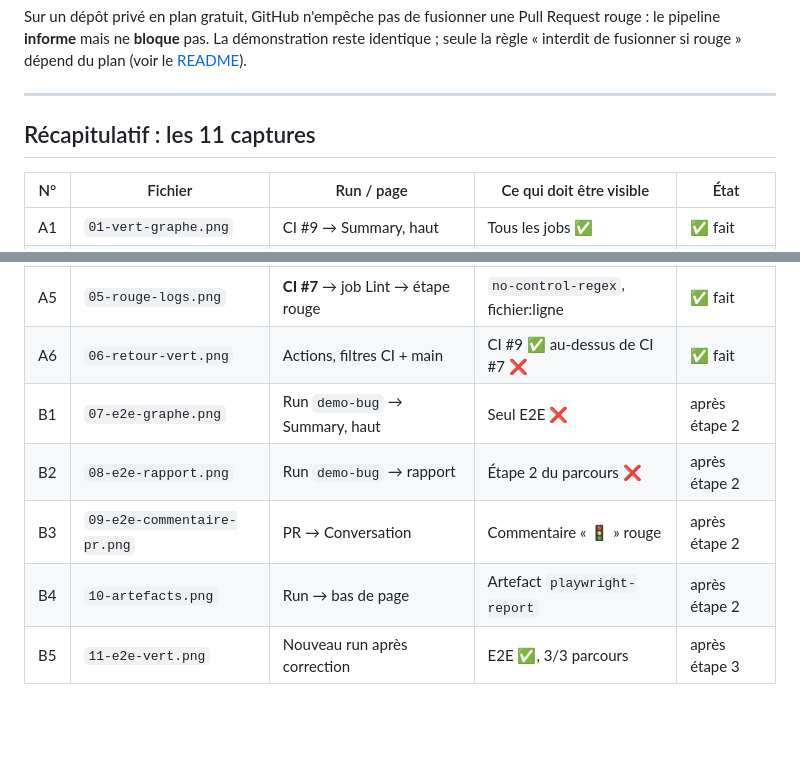
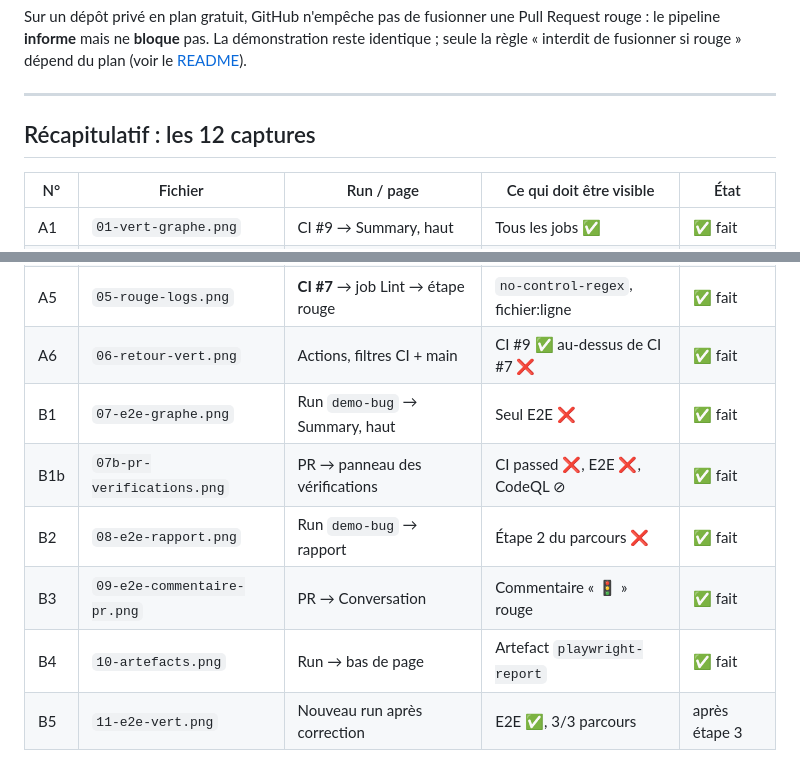
Before and after one commit to Sachaplr/mockup-CI-CD, a Markdown page: docs/DEMO.md, 2 parts joined by grey strips. Drawn GitHub-style; blank space fills up the shorter version.

```diff
--- a/docs/DEMO.md
+++ b/docs/DEMO.md
@@ -219,7 +232,7 @@ Sur un dépôt privé en plan gratuit, GitHub n'empêche pas de fusionner une Pu
 
 ---
 
-## Récapitulatif : les 11 captures
+## Récapitulatif : les 12 captures
 
 | N° | Fichier | Run / page | Ce qui doit être visible | État |
 |---|---|---|---|---|
@@ -229,8 +242,9 @@ Sur un dépôt privé en plan gratuit, GitHub n'empêche pas de fusionner une Pu
 | A4 | `04-rouge-rapport.png` | **CI #7** → Summary, rapport | « 1 étape(s) en échec : Lint » | ✅ fait |
 | A5 | `05-rouge-logs.png` | **CI #7** → job Lint → étape rouge | `no-control-regex`, fichier:ligne | ✅ fait |
 | A6 | `06-retour-vert.png` | Actions, filtres CI + main | CI #9 ✅ au-dessus de CI #7 ❌ | ✅ fait |
-| B1 | `07-e2e-graphe.png` | Run `demo-bug` → Summary, haut | Seul E2E ❌ | après étape 2 |
-| B2 | `08-e2e-rapport.png` | Run `demo-bug` → rapport | Étape 2 du parcours ❌ | après étape 2 |
-| B3 | `09-e2e-commentaire-pr.png` | PR → Conversation | Commentaire « 🚦 » rouge | après étape 2 |
-| B4 | `10-artefacts.png` | Run → bas de page | Artefact `playwright-report` | après étape 2 |
+| B1 | `07-e2e-graphe.png` | Run `demo-bug` → Summary, haut | Seul E2E ❌ | ✅ fait |
+| B1b | `07b-pr-verifications.png` | PR → panneau des vérifications | CI passed ❌, E2E ❌, CodeQL ⊘ | ✅ fait |
+| B2 | `08-e2e-rapport.png` | Run `demo-bug` → rapport | Étape 2 du parcours ❌ | ✅ fait |
+| B3 | `09-e2e-commentaire-pr.png` | PR → Conversation | Commentaire « 🚦 » rouge | ✅ fait |
+| B4 | `10-artefacts.png` | Run → bas de page | Artefact `playwright-report` | ✅ fait |
 | B5 | `11-e2e-vert.png` | Nouveau run après correction | E2E ✅, 3/3 parcours | après étape 3 |
```
Also changed, not shown: other parts of docs/DEMO.md (+22 -9 lines), docs/img/07-e2e-graphe.png (added), docs/img/07b-pr-verifications.png (added), docs/img/08-e2e-rapport.png (added), docs/img/09-e2e-commentaire-pr.png (added), docs/img/10-artefacts.png (added).
